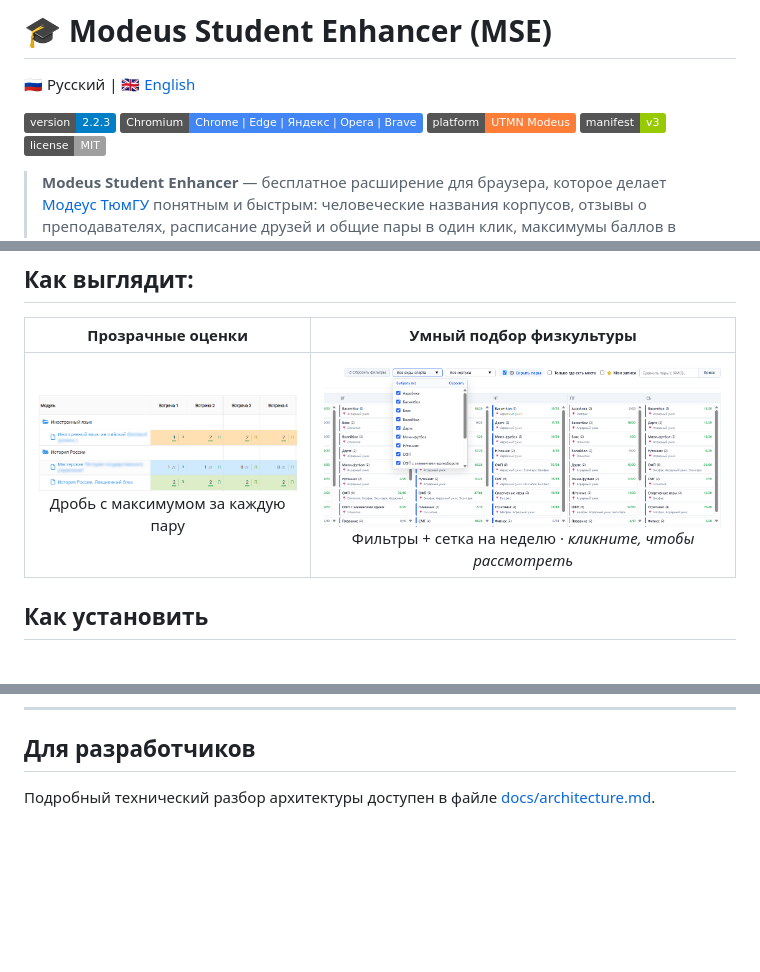
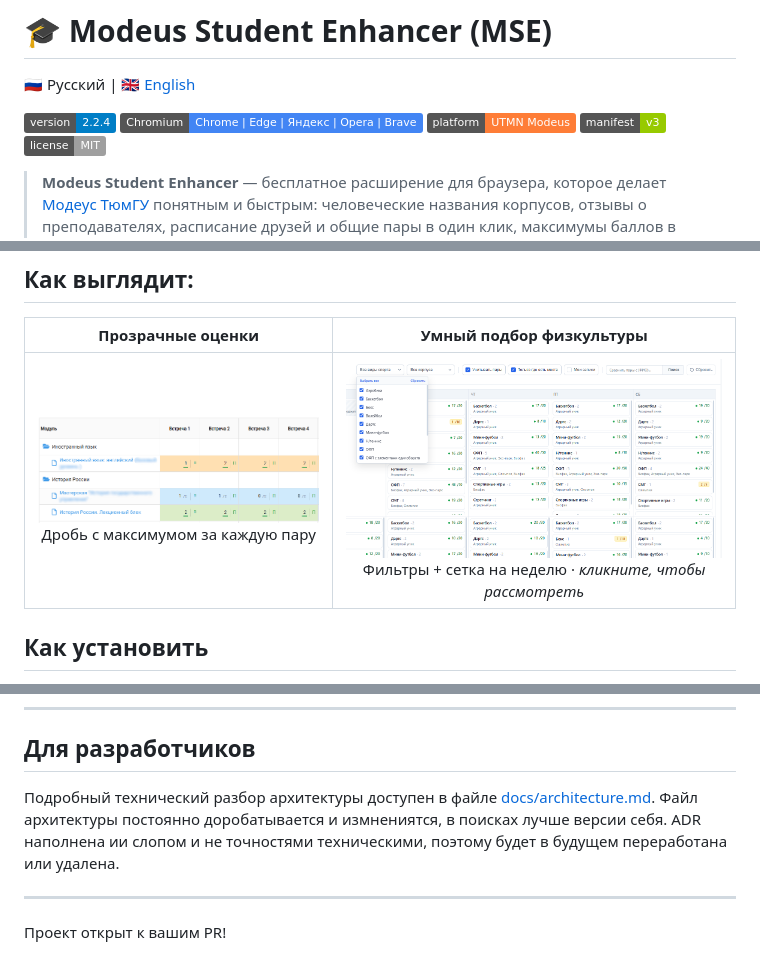
Before and after one commit to student1245/Modeus-Student-Enhancer, a Markdown page: readme.md, 3 parts joined by grey strips. Rendered like a GitHub page; pictures changed too: docs/img/sport-grid-crop.png; badges without logos; blank space fills up the shorter version.

```diff
--- a/readme.md
+++ b/readme.md
@@ -2,7 +2,7 @@
 
 🇷🇺 Русский | [🇬🇧 English](README_EN.md)
 
-![Version](https://img.shields.io/badge/version-2.2.3-blue.svg)
+![Version](https://img.shields.io/badge/version-2.2.4-blue.svg)
 ![Chromium](https://img.shields.io/badge/Chromium-Chrome%20%7C%20Edge%20%7C%20Яндекс%20%7C%20Opera%20%7C%20Brave-4285F4?logo=googlechrome&logoColor=white)
 ![Platform](https://img.shields.io/badge/platform-UTMN%20Modeus-orange.svg)
 ![Manifest](https://img.shields.io/badge/manifest-v3-green.svg)
@@ -82,4 +82,8 @@
 ---
 
 ## Для разработчиков
-Подробный технический разбор архитектуры доступен в файле [docs/architecture.md](docs/architecture.md).
+Подробный технический разбор архитектуры доступен в файле [docs/architecture.md](docs/architecture.md). Файл архитектуры постоянно доробатывается и измнениятся, в поисках лучше версии себя. ADR наполнена ии слопом и не точностями техническими, поэтому будет в будущем переработана или удалена.
+
+---
+
+Проект открыт к вашим PR!
```
Also changed, not shown: README_EN.md (+6 -2 lines), docs/img/sport-grid.png, 3 other files.
